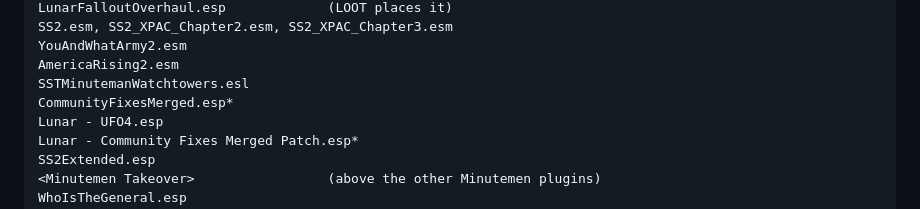
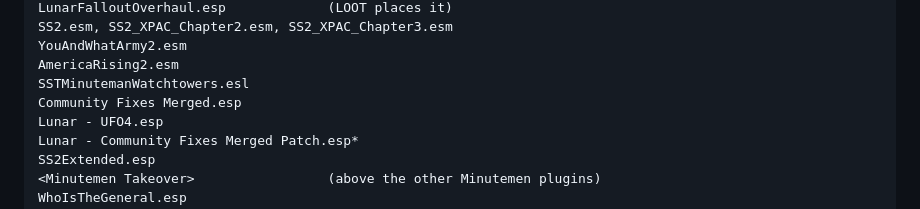
Before and after one commit to MorganKryze/fallout4-macos-modding, a Markdown page: docs/install-plan.md, the part around the change. GitHub-like rendering.

Commit message:
docs(install-plan): use the real Community Fixes Merged plugin name

```diff
--- a/docs/install-plan.md
+++ b/docs/install-plan.md
@@ -41,7 +41,7 @@ SS2.esm, SS2_XPAC_Chapter2.esm, SS2_XPAC_Chapter3.esm
 YouAndWhatArmy2.esm
 AmericaRising2.esm
 SSTMinutemanWatchtowers.esl
-CommunityFixesMerged.esp*
+Community Fixes Merged.esp
 Lunar - UFO4.esp
 Lunar - Community Fixes Merged Patch.esp*
 SS2Extended.esp
```
